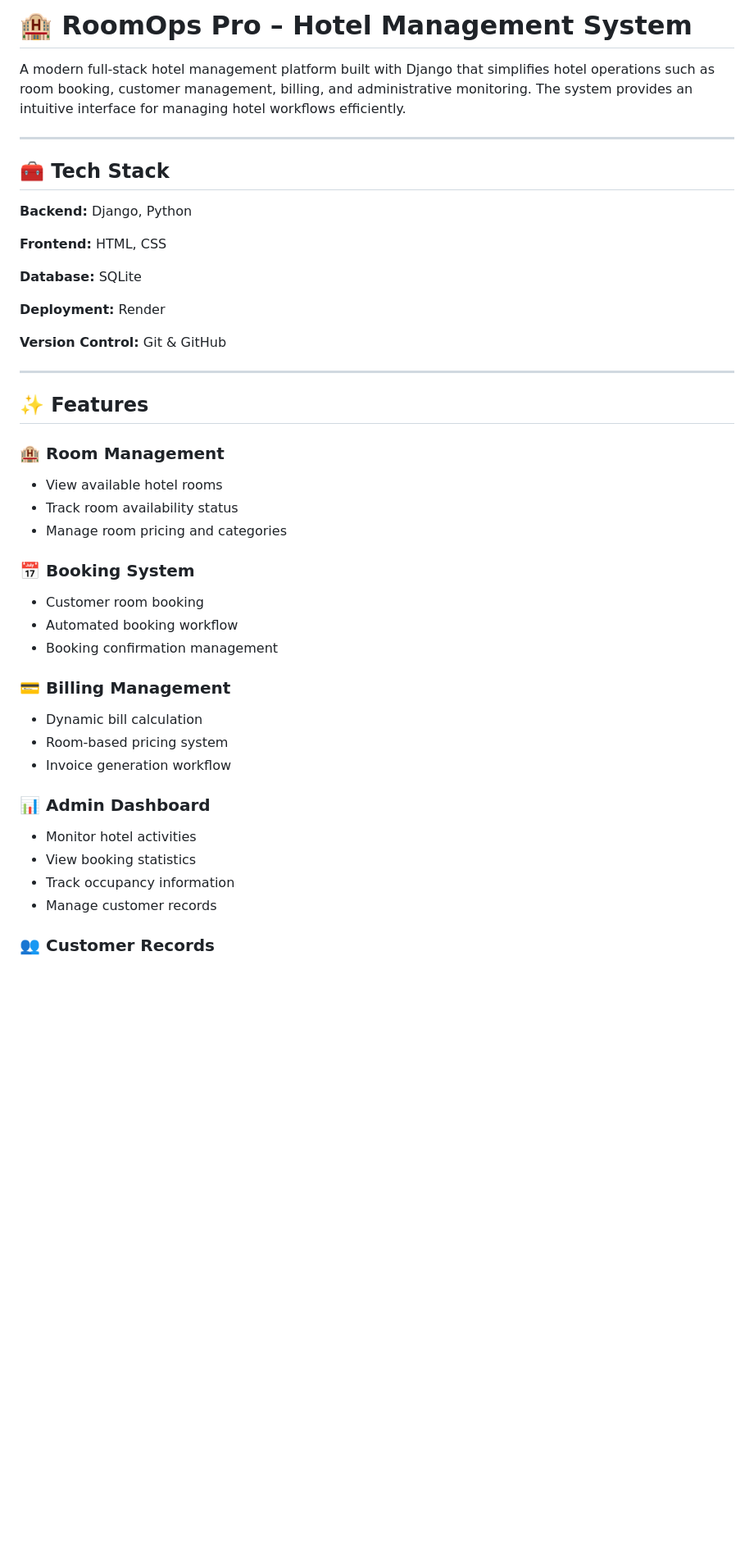
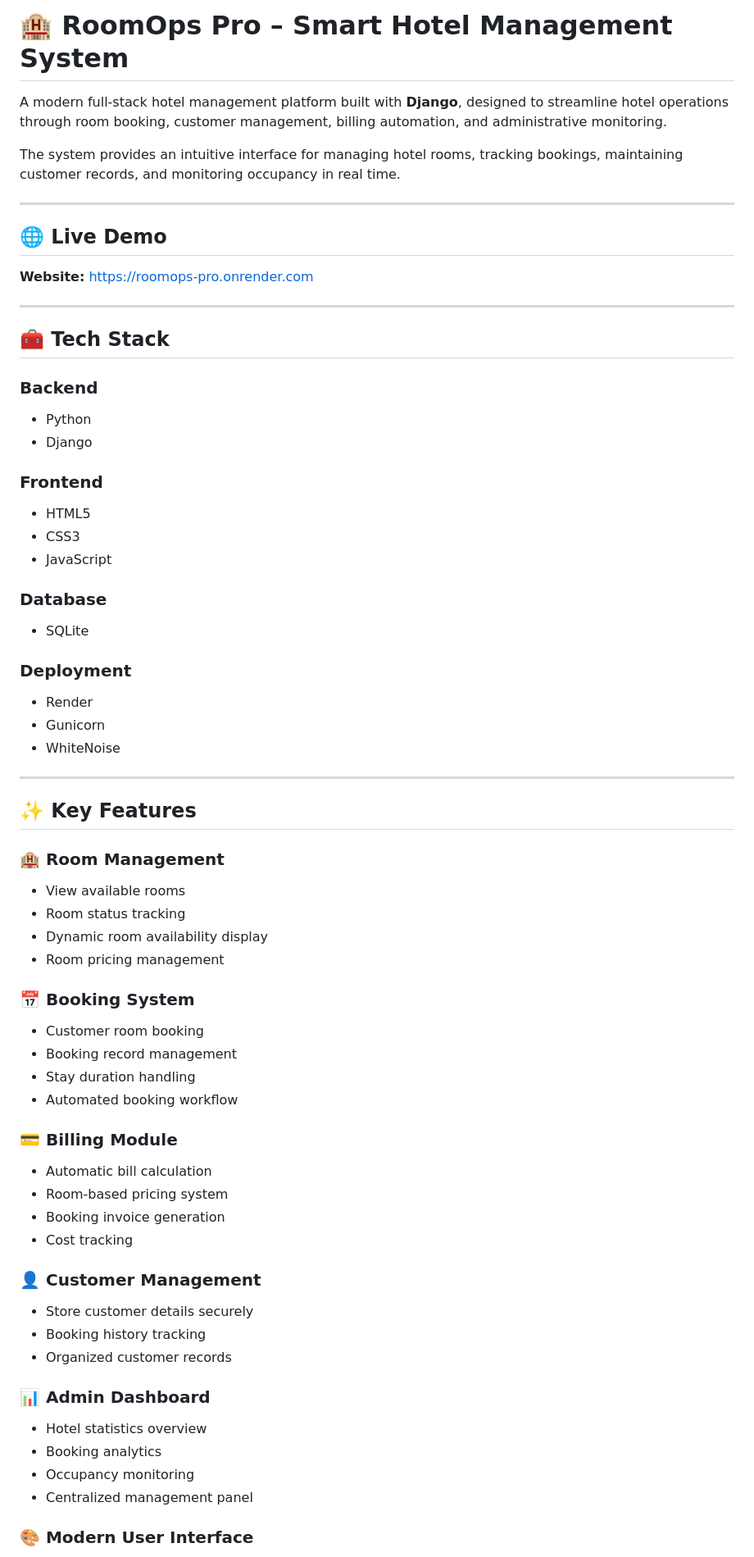
Before and after one commit to AdityaJha15o/RoomOps-Pro, a Markdown page: README.md, the part around one of its changes. Shown at 82% size. GitHub-like rendering; blank space fills up the shorter version.

```diff
--- a/README.md
+++ b/README.md
@@ -1,49 +1,77 @@
-# 🏨 RoomOps Pro – Hotel Management System
+# 🏨 RoomOps Pro – Smart Hotel Management System
 
-A modern full-stack hotel management platform built with Django that simplifies hotel operations such as room booking, customer management, billing, and administrative monitoring. The system provides an intuitive interface for managing hotel workflows efficiently.
+A modern full-stack hotel management platform built with **Django**, designed to streamline hotel operations through room booking, customer management, billing automation, and administrative monitoring.
+
+The system provides an intuitive interface for managing hotel rooms, tracking bookings, maintaining customer records, and monitoring occupancy in real time.
+
+---
+
+## 🌐 Live Demo
+
+**Website:** https://roomops-pro.onrender.com
 
 ---
 
 ## 🧰 Tech Stack
 
-**Backend:** Django, Python
+### Backend
 
-**Frontend:** HTML, CSS
+* Python
+* Django
 
-**Database:** SQLite
+### Frontend
 
-**Deployment:** Render
+* HTML5
+* CSS3
+* JavaScript
 
-**Version Control:** Git & GitHub
+### Database
+
+* SQLite
+
+### Deployment
+
+* Render
+* Gunicorn
+* WhiteNoise
 
 ---
 
-## ✨ Features
+## ✨ Key Features
 
 ### 🏨 Room Management
 
-* View available hotel rooms
-* Track room availability status
-* Manage room pricing and categories
+* View available rooms
+* Room status tracking
+* Dynamic room availability display
+* Room pricing management
 
 ### 📅 Booking System
 
 * Customer room booking
+* Booking record management
+* Stay duration handling
 * Automated booking workflow
-* Booking confirmation management
 
-### 💳 Billing Management
+### 💳 Billing Module
 
-* Dynamic bill calculation
+* Automatic bill calculation
 * Room-based pricing system
-* Invoice generation workflow
+* Booking invoice generation
+* Cost tracking
+
+### 👤 Customer Management
+
+* Store customer details securely
+* Booking history tracking
+* Organized customer records
 
 ### 📊 Admin Dashboard
 
-* Monitor hotel activities
-* View booking statistics
-* Track occupancy information
-* Manage customer records
+* Hotel statistics overview
+* Booking analytics
+* Occupancy monitoring
+* Centralized management panel
 
-### 👥 Customer Records
+### 🎨 Modern User Interface
 
```
Also changed, not shown: other parts of README.md (+80 -48 lines).
